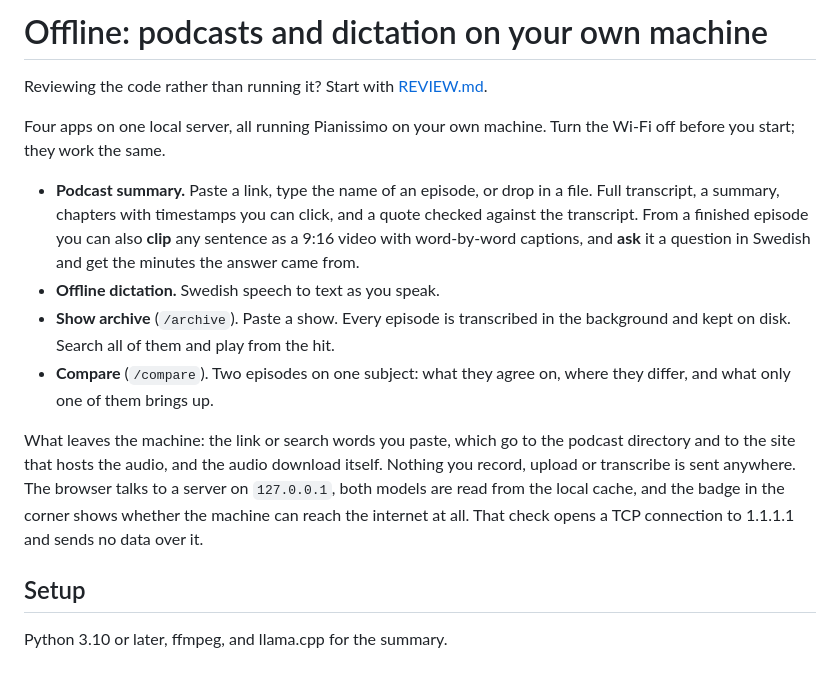
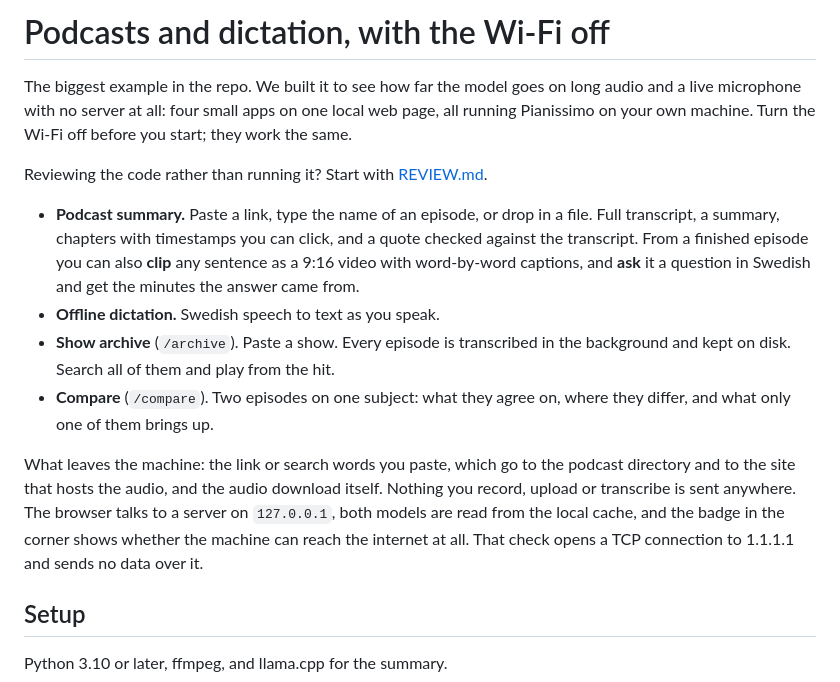
Before and after one commit to klang-ai/pianissimo-examples, a Markdown page: examples/offline/README.md, the part around one of its changes. Rendered like a GitHub page.

Commit message:
Offline README: same shape as the other examples, purpose first
Co-Authored-By: Claude Fable 5.1 <noreply@anthropic.com>

```diff
--- a/examples/offline/README.md
+++ b/examples/offline/README.md
@@ -1,27 +1,28 @@
-# Offline: podcasts and dictation on your own machine
+# Podcasts and dictation, with the Wi-Fi off
+
+The biggest example in the repo. We built it to see how far the model goes on long audio and
+a live microphone with no server at all: four small apps on one local web page, all running
+Pianissimo on your own machine. Turn the Wi-Fi off before you start; they work the same.
 
 Reviewing the code rather than running it? Start with [REVIEW.md](REVIEW.md).
 
-Four apps on one local server, all running Pianissimo on your own machine.
-Turn the Wi-Fi off before you start; they work the same.
+- **Podcast summary.** Paste a link, type the name of an episode, or drop in a file. Full
+  transcript, a summary, chapters with timestamps you can click, and a quote checked against
+  the transcript. From a finished episode you can also **clip** any sentence as a 9:16 video
+  with word-by-word captions, and **ask** it a question in Swedish and get the minutes the
+  answer came from.
+- **Offline dictation.** Swedish speech to text as you speak.
+- **Show archive** (`/archive`). Paste a show. Every episode is transcribed in the background
+  and kept on disk. Search all of them and play from the hit.
+- **Compare** (`/compare`). Two episodes on one subject: what they agree on, where they
+  differ, and what only one of them brings up.
 
-- **Podcast summary.** Paste a link, type the name of an episode, or drop in a
-  file. Full transcript, a summary, chapters with timestamps you can click, and
-  a quote checked against the transcript. From a finished episode you can also
-  **clip** any sentence as a 9:16 video with word-by-word captions, and **ask**
-  it a question in Swedish and get the minutes the answer came from.
-- **Offline dictation.** Swedish speech to text as you speak.
-- **Show archive** (`/archive`). Paste a show. Every episode is transcribed in
-  the background and kept on disk. Search all of them and play from the hit.
-- **Compare** (`/compare`). Two episodes on one subject: what they agree on,
-  where they differ, and what only one of them brings up.
-
-What leaves the machine: the link or search words you paste, which go to the
-podcast directory and to the site that hosts the audio, and the audio download
-itself. Nothing you record, upload or transcribe is sent anywhere. The browser
-talks to a server on `127.0.0.1`, both models are read from the local cache, and
-the badge in the corner shows whether the machine can reach the internet at all.
-That check opens a TCP connection to 1.1.1.1 and sends no data over it.
+What leaves the machine: the link or search words you paste, which go to the podcast
+directory and to the site that hosts the audio, and the audio download itself. Nothing you
+record, upload or transcribe is sent anywhere. The browser talks to a server on `127.0.0.1`,
+both models are read from the local cache, and the badge in the corner shows whether the
+machine can reach the internet at all. That check opens a TCP connection to 1.1.1.1 and
+sends no data over it.
 
 ## Setup
 
```
Also changed, not shown: other parts of examples/offline/README.md (+53 -59 lines).
